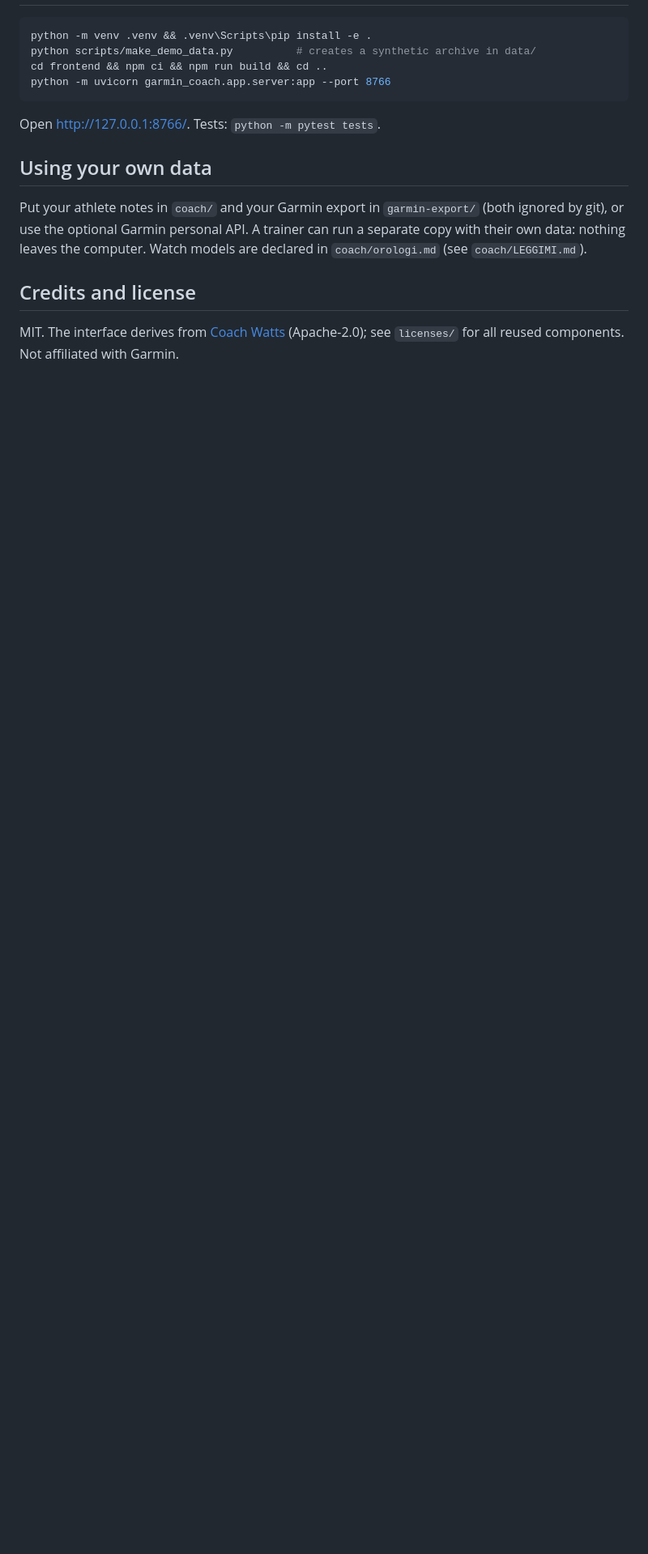
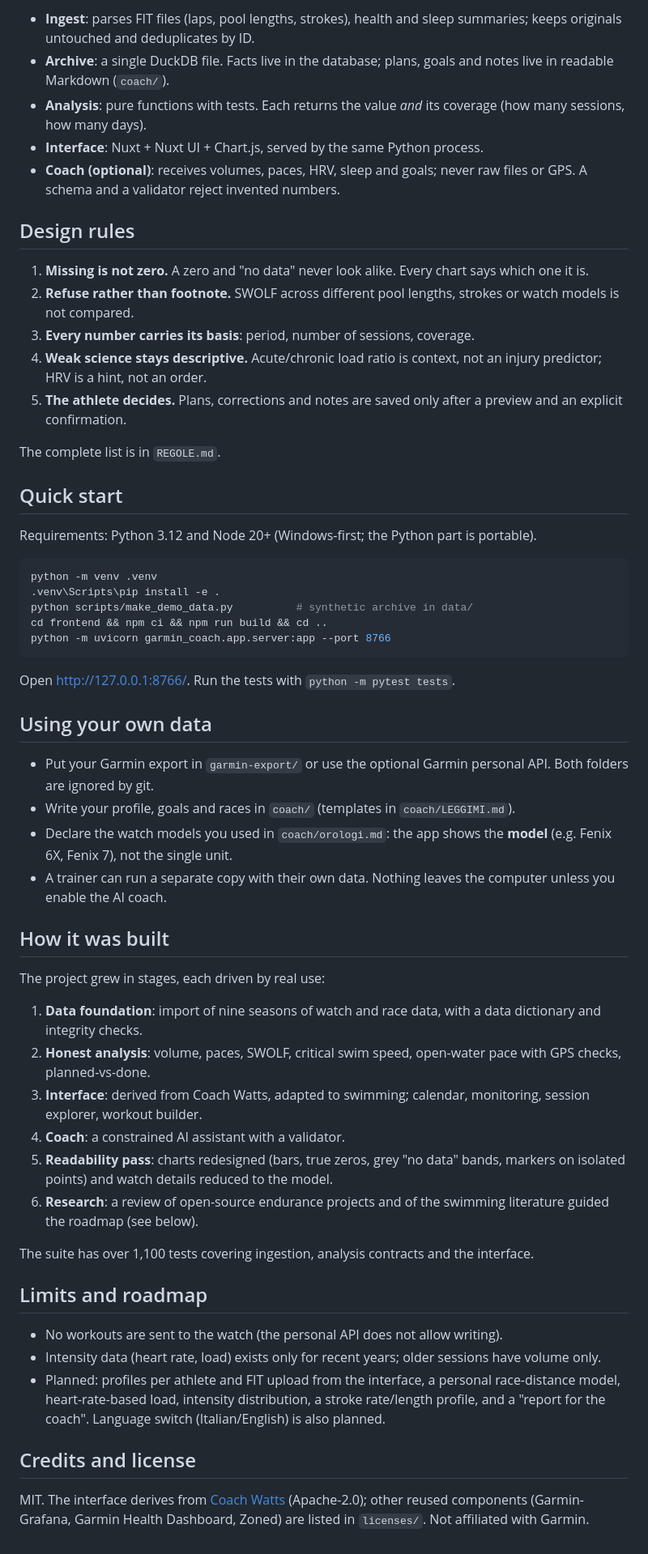
Before and after one commit to paolo-paolo-pa/swim-garmin-coach, a Markdown page: README.md, the part around one of its changes. Shown at 81% size. Drawn GitHub-style; blank space fills up the shorter version.

````diff
--- a/README.md
+++ b/README.md
@@ -25,20 +59,62 @@ doing and what has changed, without inventing a single number.
+- **Ingest**: parses FIT files (laps, pool lengths, strokes), health and sleep summaries; keeps originals untouched and deduplicates by ID.
+- **Archive**: a single DuckDB file. Facts live in the database; plans, goals and notes live in readable Markdown (`coach/`).
+- **Analysis**: pure functions with tests. Each returns the value *and* its coverage (how many sessions, how many days).
+- **Interface**: Nuxt + Nuxt UI + Chart.js, served by the same Python process.
+- **Coach (optional)**: receives volumes, paces, HRV, sleep and goals; never raw files or GPS. A schema and a validator reject invented numbers.
+
+## Design rules
+
+1. **Missing is not zero.** A zero and "no data" never look alike. Every chart says which one it is.
+2. **Refuse rather than footnote.** SWOLF across different pool lengths, strokes or watch models is not compared.
+3. **Every number carries its basis**: period, number of sessions, coverage.
+4. **Weak science stays descriptive.** Acute/chronic load ratio is context, not an injury predictor; HRV is a hint, not an order.
+5. **The athlete decides.** Plans, corrections and notes are saved only after a preview and an explicit confirmation.
+
+The complete list is in `REGOLE.md`.
+
+## Quick start
+
+Requirements: Python 3.12 and Node 20+ (Windows-first; the Python part is portable).
 
 ```bash
-python -m venv .venv && .venv\Scripts\pip install -e .
-python scripts/make_demo_data.py          # creates a synthetic archive in data/
+python -m venv .venv
+.venv\Scripts\pip install -e .
+python scripts/make_demo_data.py          # synthetic archive in data/
 cd frontend && npm ci && npm run build && cd ..
 python -m uvicorn garmin_coach.app.server:app --port 8766
 ```
 
-Open <http://127.0.0.1:8766/>. Tests: `python -m pytest tests`.
+Open <http://127.0.0.1:8766/>. Run the tests with `python -m pytest tests`.
 
 ## Using your own data
 
-Put your athlete notes in `coach/` and your Garmin export in `garmin-export/` (both ignored by git), or use the
-optional Garmin personal API. A trainer can run a separate copy with their own data: nothing leaves the computer.
-Watch models are declared in `coach/orologi.md` (see `coach/LEGGIMI.md`).
+- Put your Garmin export in `garmin-export/` or use the optional Garmin personal API. Both folders are ignored by git.
+- Write your profile, goals and races in `coach/` (templates in `coach/LEGGIMI.md`).
+- Declare the watch models you used in `coach/orologi.md`: the app shows the **model** (e.g. Fenix 6X, Fenix 7), not the single unit.
+- A trainer can run a separate copy with their own data. Nothing leaves the computer unless you enable the AI coach.
+
+## How it was built
+
+The project grew in stages, each driven by real use:
+
+1. **Data foundation**: import of nine seasons of watch and race data, with a data dictionary and integrity checks.
+2. **Honest analysis**: volume, paces, SWOLF, critical swim speed, open-water pace with GPS checks, planned-vs-done.
+3. **Interface**: derived from Coach Watts, adapted to swimming; calendar, monitoring, session explorer, workout builder.
+4. **Coach**: a constrained AI assistant with a validator.
+5. **Readability pass**: charts redesigned (bars, true zeros, grey "no data" bands, markers on isolated points) and watch details
+   reduced to the model.
+6. **Research**: a review of open-source endurance projects and of the swimming literature guided the roadmap (see below).
+
+The suite has over 1,100 tests covering ingestion, analysis contracts and the interface.
+
+## Limits and roadmap
+
+- No workouts are sent to the watch (the personal API does not allow writing).
+- Intensity data (heart rate, load) exists only for recent years; older sessions have volume only.
+- Planned: profiles per athlete and FIT upload from the interface, a personal race-distance model, heart-rate-based load, intensity
+  distribution, a stroke rate/length profile, and a "report for the coach". Language switch (Italian/English) is also planned.
 
 ## Credits and license
 
-MIT. The interface derives from [Coach Watts](https://github.com/newpush/coach) (Apache-2.0); see
-`licenses/` for all reused components. Not affiliated with Garmin.
+MIT. The interface derives from [Coach Watts](https://github.com/newpush/coach) (Apache-2.0); other reused components
+(Garmin-Grafana, Garmin Health Dashboard, Zoned) are listed in `licenses/`. Not affiliated with Garmin.
````
Also changed, not shown: other parts of README.md (+50 -16 lines), docs/img/builder.png (added), docs/img/calendar.png (added), docs/img/overview.png (added), docs/img/recovery.png (added), docs/img/swimming.png (added), docs/img/volume.png (added).
